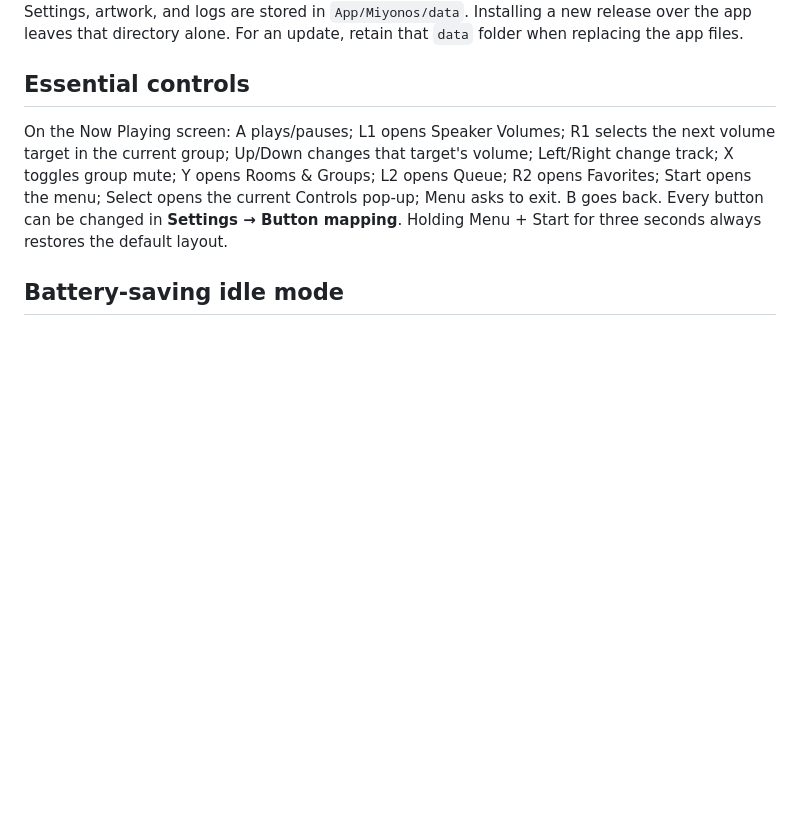
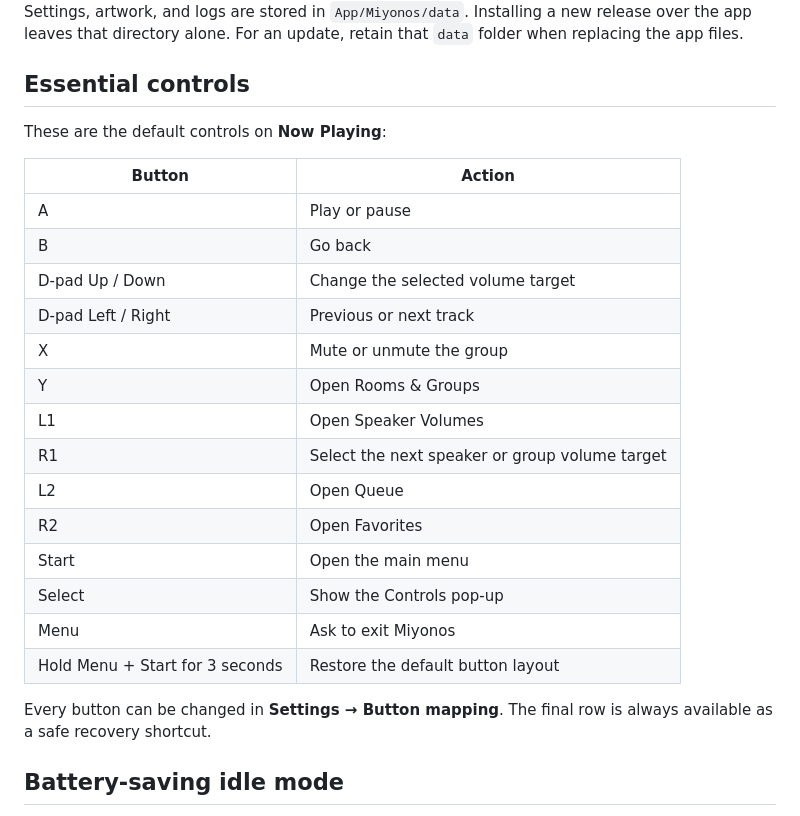
Before and after one commit to ElijahTowers/Miyonos, a Markdown page: README.md, the part around the change. GitHub-like rendering; blank space fills up the shorter version.

Commit message:
Clarify essential controls

```diff
--- a/README.md
+++ b/README.md
@@ -92,15 +92,27 @@ that `data` folder when replacing the app files.
 
 ## Essential controls
 
-On the Now Playing screen: A plays/pauses; L1 opens Speaker Volumes; R1
-selects the next volume target in the current group; Up/Down changes that
-target's volume; Left/Right change track;
-X toggles group mute; Y opens Rooms & Groups;
-L2 opens Queue; R2 opens Favorites; Start opens the menu; Select opens the
-current Controls pop-up;
-Menu asks to exit. B goes back. Every button can be changed in **Settings →
-Button mapping**. Holding Menu + Start for three seconds always restores the
-default layout.
+These are the default controls on **Now Playing**:
+
+| Button | Action |
+| --- | --- |
+| A | Play or pause |
+| B | Go back |
+| D-pad Up / Down | Change the selected volume target |
+| D-pad Left / Right | Previous or next track |
+| X | Mute or unmute the group |
+| Y | Open Rooms & Groups |
+| L1 | Open Speaker Volumes |
+| R1 | Select the next speaker or group volume target |
+| L2 | Open Queue |
+| R2 | Open Favorites |
+| Start | Open the main menu |
+| Select | Show the Controls pop-up |
+| Menu | Ask to exit Miyonos |
+| Hold Menu + Start for 3 seconds | Restore the default button layout |
+
+Every button can be changed in **Settings → Button mapping**. The final row is
+always available as a safe recovery shortcut.
 
 ## Battery-saving idle mode
 
```
